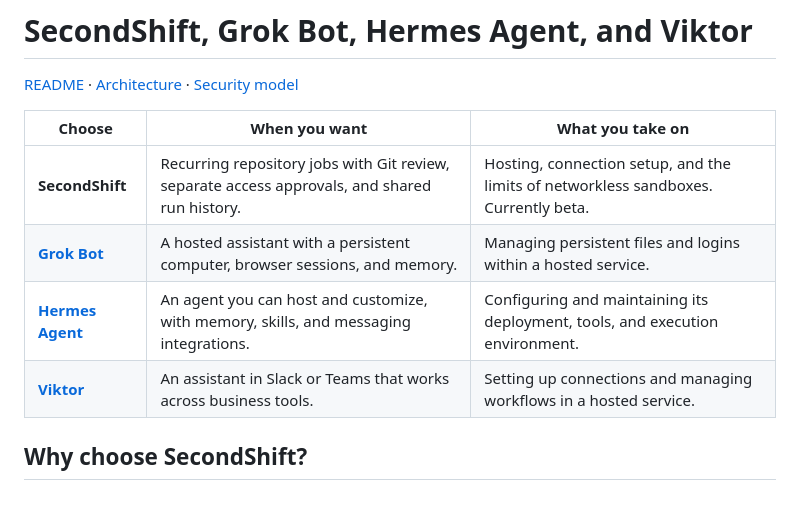
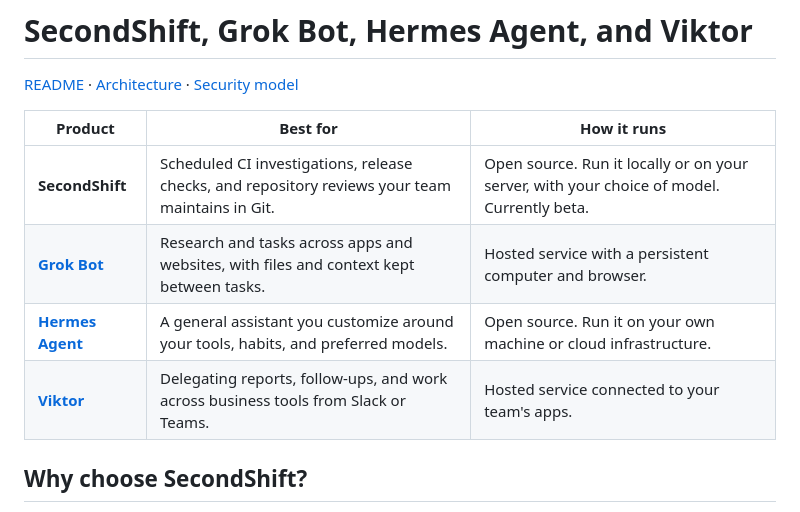
Before and after one commit to piotrekno1/second-shift, a Markdown page: docs/comparisons.md, the part around the change. GitHub-like rendering.

Commit message:
docs: make comparison table concrete for readers

```diff
--- a/docs/comparisons.md
+++ b/docs/comparisons.md
@@ -2,12 +2,12 @@
 
 [README](../README.md) · [Architecture](architecture.md) · [Security model](security-model.md)
 
-| Choose | When you want | What you take on |
+| Product | Best for | How it runs |
 | --- | --- | --- |
-| **SecondShift** | Recurring repository jobs with Git review, separate access approvals, and shared run history. | Hosting, connection setup, and the limits of networkless sandboxes. Currently beta. |
-| **[Grok Bot](https://docs.x.ai/grok-bot/overview)** | A hosted assistant with a persistent computer, browser sessions, and memory. | Managing persistent files and logins within a hosted service. |
-| **[Hermes Agent](https://hermes-agent.nousresearch.com/docs)** | An agent you can host and customize, with memory, skills, and messaging integrations. | Configuring and maintaining its deployment, tools, and execution environment. |
-| **[Viktor](https://viktor.com/)** | An assistant in Slack or Teams that works across business tools. | Setting up connections and managing workflows in a hosted service. |
+| **SecondShift** | Scheduled CI investigations, release checks, and repository reviews your team maintains in Git. | Open source. Run it locally or on your server, with your choice of model. Currently beta. |
+| **[Grok Bot](https://docs.x.ai/grok-bot/overview)** | Research and tasks across apps and websites, with files and context kept between tasks. | Hosted service with a persistent computer and browser. |
+| **[Hermes Agent](https://hermes-agent.nousresearch.com/docs)** | A general assistant you customize around your tools, habits, and preferred models. | Open source. Run it on your own machine or cloud infrastructure. |
+| **[Viktor](https://viktor.com/)** | Delegating reports, follow-ups, and work across business tools from Slack or Teams. | Hosted service connected to your team's apps. |
 
 ## Why choose SecondShift?
 
```
